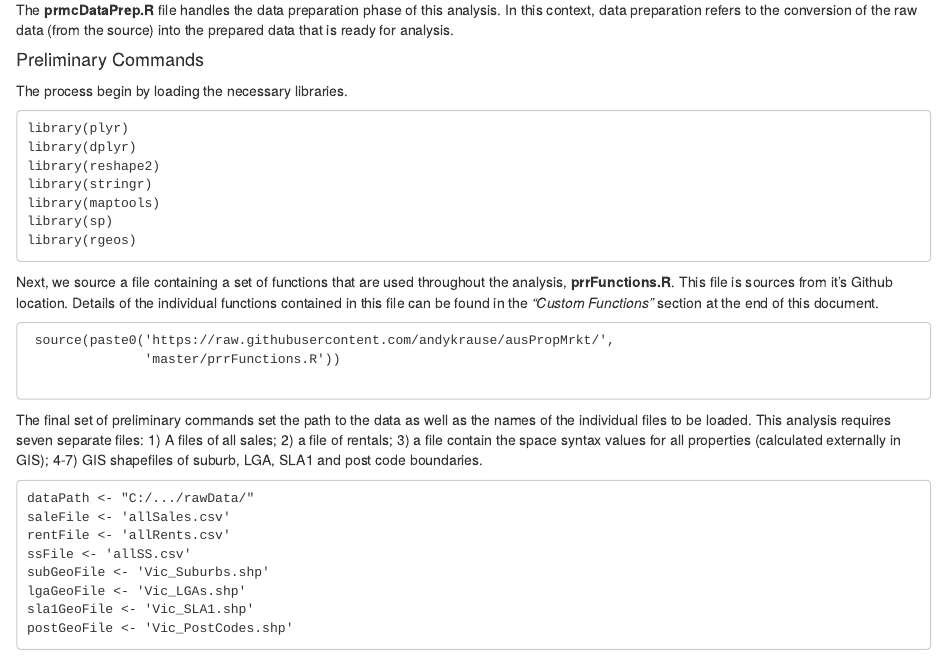
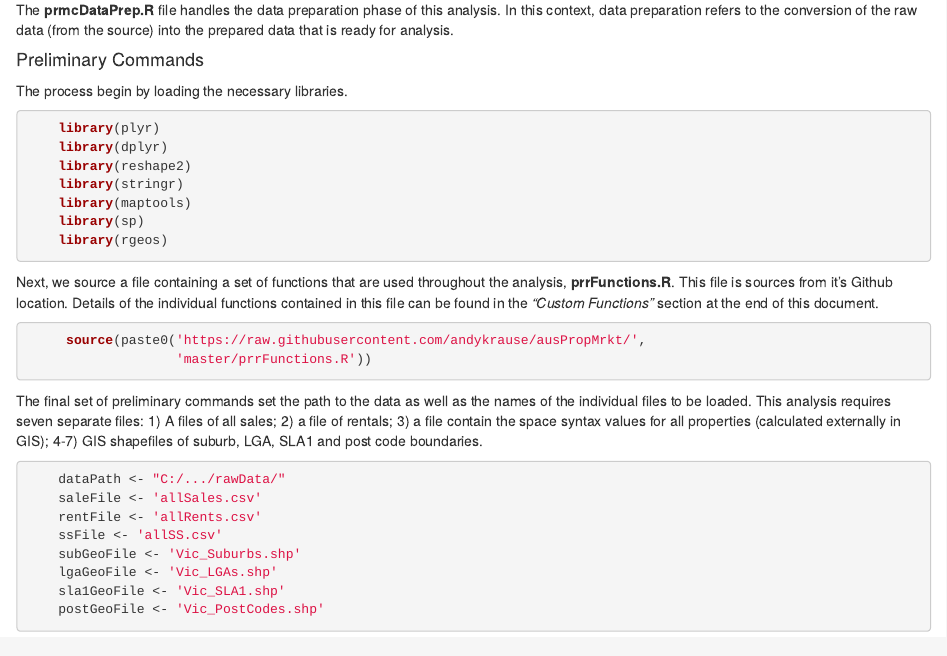
Before and after one commit to andykrause/ausPropMrkt, an R Markdown document (prmc/prmcReadME.Rmd): the page in a window 1100 px wide, from 510 px down. Rendered offline with R 4.5, knitr and Pandoc, with nearby package versions; some code elsewhere in the file could not run offline.

Commit message:
begin conversion to functional .RMD

````diff
--- a/prmc/prmcReadME.Rmd
+++ b/prmc/prmcReadME.Rmd
@@ -30,6 +30,8 @@ The **prmcDataPrep.R** file handles the data preparation phase of this analysis.
 #### Preliminary Commands
 
 The process begin by loading the necessary libraries.
+
+```{r, comment=FALSE, warning=FALSE, message=FALSE}
 
     library(plyr)
     library(dplyr)
@@ -39,12 +41,19 @@ The process begin by loading the necessary libraries.
     library(sp)
     library(rgeos)
 
+```
+
 Next, we source a file containing a set of functions that are used throughout the analysis, **prrFunctions.R**.  This file is sources from it's Github location.  Details of the individual functions contained in this file can be found in the *"Custom Functions"* section at the end of this document.
+
+```{r, comment=FALSE, warning=FALSE, message=FALSE}
 
      source(paste0('https://raw.githubusercontent.com/andykrause/ausPropMrkt/',
                    'master/prrFunctions.R'))
+```
 
 The final set of preliminary commands set the path to the data as well as the names of the individual files to be loaded.  This analysis requires seven separate files: 1) A files of all sales; 2) a file of rentals; 3) a file contain the space syntax values for all properties (calculated externally in GIS); 4-7) GIS shapefiles of suburb, LGA, SLA1 and post code boundaries.
+
+```{r, comment=FALSE, warning=FALSE, message=FALSE}
 
     dataPath <- "C:/.../rawData/"
     saleFile <- 'allSales.csv'
````
Also changed, not shown: prmc/prmcReadME.html, prmc/prmcReadME.Rmd (4 more changed lines).
